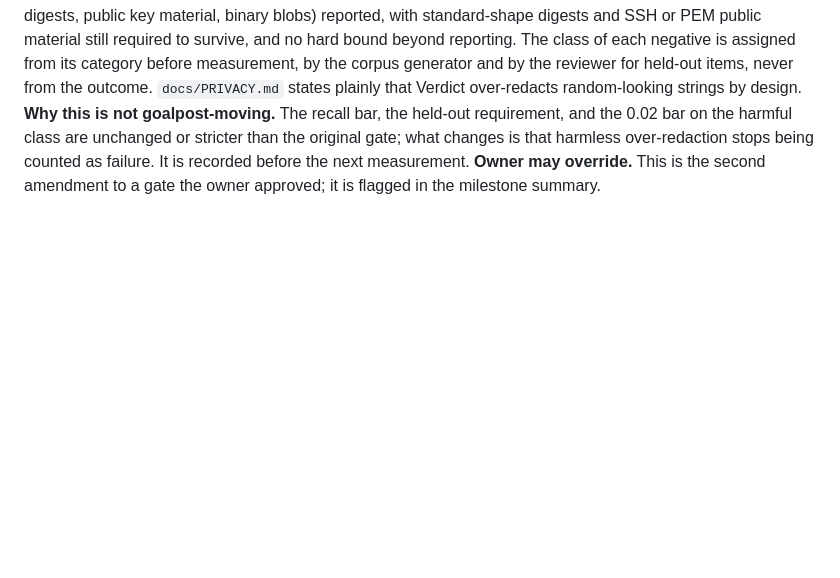
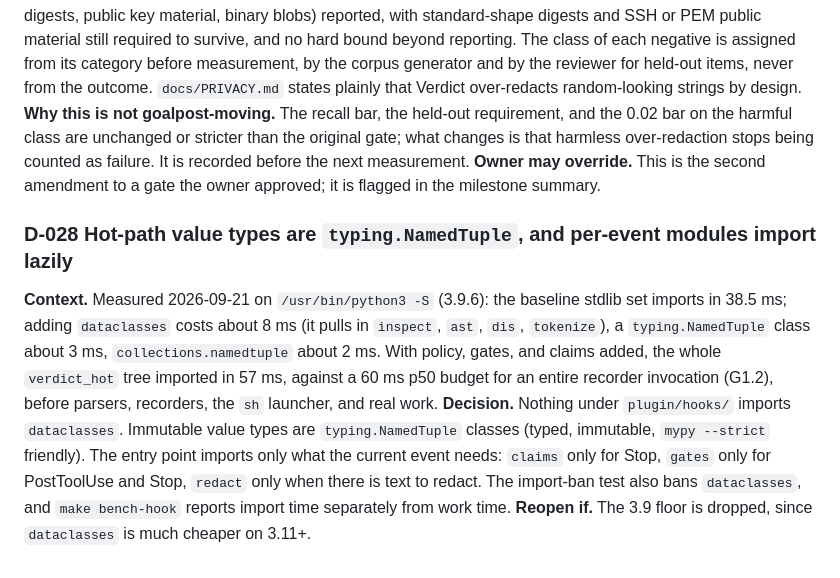
Before and after one commit to RonKat2008/agent-verdict, a Markdown page: docs/DECISIONS.md, the part around the change. GitHub-like rendering; blank space fills up the shorter version.

Commit message:
docs: ban dataclasses on the hot path for startup cost (D-028)

```diff
--- a/docs/DECISIONS.md
+++ b/docs/DECISIONS.md
@@ -134,3 +134,8 @@ Entries D-001 to D-021 were made during planning on 2026-09-20, before any code
 **Decision.** G1.7 is: (1) overall recall at least 0.95 on a reviewer's fresh held-out set; (2) at least 0.90 of bare structured-family positives caught by a non-generic rule; (3) **evidence-text** false-positive rate at most 0.02, where a negative is evidence text if a person could read meaning from the span that would be redacted; (4) **opaque-token** over-redaction (random-looking strings of 20 or more characters with no word structure: nonces, cursors, request and trace ids, digests, public key material, binary blobs) reported, with standard-shape digests and SSH or PEM public material still required to survive, and no hard bound beyond reporting. The class of each negative is assigned from its category before measurement, by the corpus generator and by the reviewer for held-out items, never from the outcome. `docs/PRIVACY.md` states plainly that Verdict over-redacts random-looking strings by design.
 **Why this is not goalpost-moving.** The recall bar, the held-out requirement, and the 0.02 bar on the harmful class are unchanged or stricter than the original gate; what changes is that harmless over-redaction stops being counted as failure. It is recorded before the next measurement.
 **Owner may override.** This is the second amendment to a gate the owner approved; it is flagged in the milestone summary.
+
+### D-028 Hot-path value types are `typing.NamedTuple`, and per-event modules import lazily
+**Context.** Measured 2026-09-21 on `/usr/bin/python3 -S` (3.9.6): the baseline stdlib set imports in 38.5 ms; adding `dataclasses` costs about 8 ms (it pulls in `inspect`, `ast`, `dis`, `tokenize`), a `typing.NamedTuple` class about 3 ms, `collections.namedtuple` about 2 ms. With policy, gates, and claims added, the whole `verdict_hot` tree imported in 57 ms, against a 60 ms p50 budget for an entire recorder invocation (G1.2), before parsers, recorders, the `sh` launcher, and real work.
+**Decision.** Nothing under `plugin/hooks/` imports `dataclasses`. Immutable value types are `typing.NamedTuple` classes (typed, immutable, `mypy --strict` friendly). The entry point imports only what the current event needs: `claims` only for Stop, `gates` only for PostToolUse and Stop, `redact` only when there is text to redact. The import-ban test also bans `dataclasses`, and `make bench-hook` reports import time separately from work time.
+**Reopen if.** The 3.9 floor is dropped, since `dataclasses` is much cheaper on 3.11+.
```
